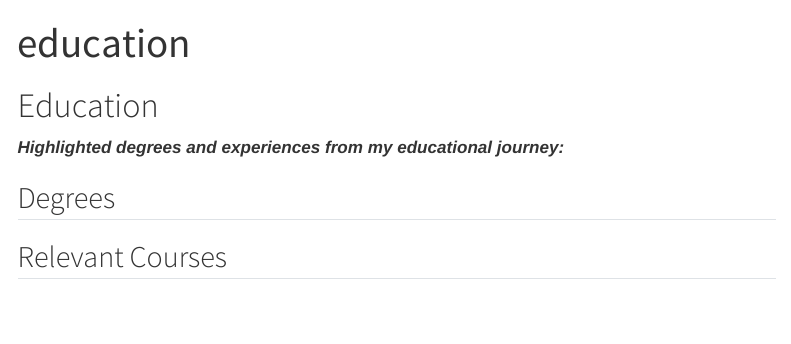
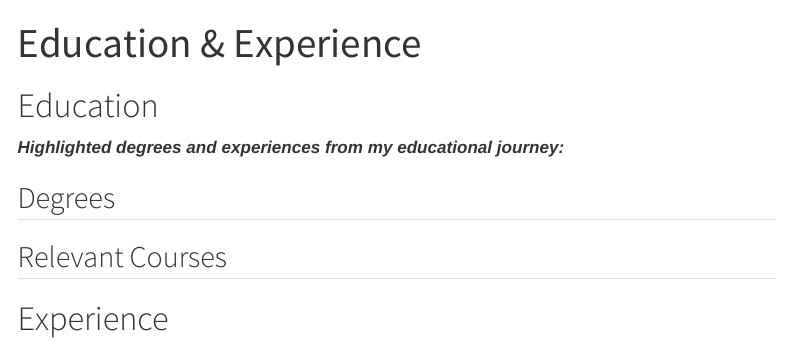
Before and after one commit to masonkellerman/masonkellerman_website, a Quarto document (education_experiences.qmd): the page in a window 1100 px wide, from its top. Rendered offline with R 4.5, knitr and Pandoc in place of Quarto, with nearby package versions; menus at the side of the page are left out.

Commit message:
update to match

```diff
--- a/_quarto.yml
+++ b/_quarto.yml
@@ -10,13 +10,13 @@ website:
     left:
       - href: index.qmd
         text: About
-      - href: education.qmd
-        text: Education
+      - href: education_experiences.qmd
+        text: Education & Experience
       - href: projects.qmd
         text: Projects
   page-footer:
     left: "made by me"
-    right: "[additional site information](siteinfo.qmd)"
+    right: "[additional site information](/siteinfo.qmd)"
 
 
 format:
--- a/education.qmd
+++ b/education_experiences.qmd
@@ -1,6 +1,8 @@
 ---
-title: "education"
+title: "Education & Experience"
 format: html
+toc: true
+toc-expand: 3
 ---
 
 # Education
@@ -11,3 +13,6 @@ format: html
 
 
 ## Relevant Courses
+
+
+# Experience
```
Also changed, not shown: 12 other files.
